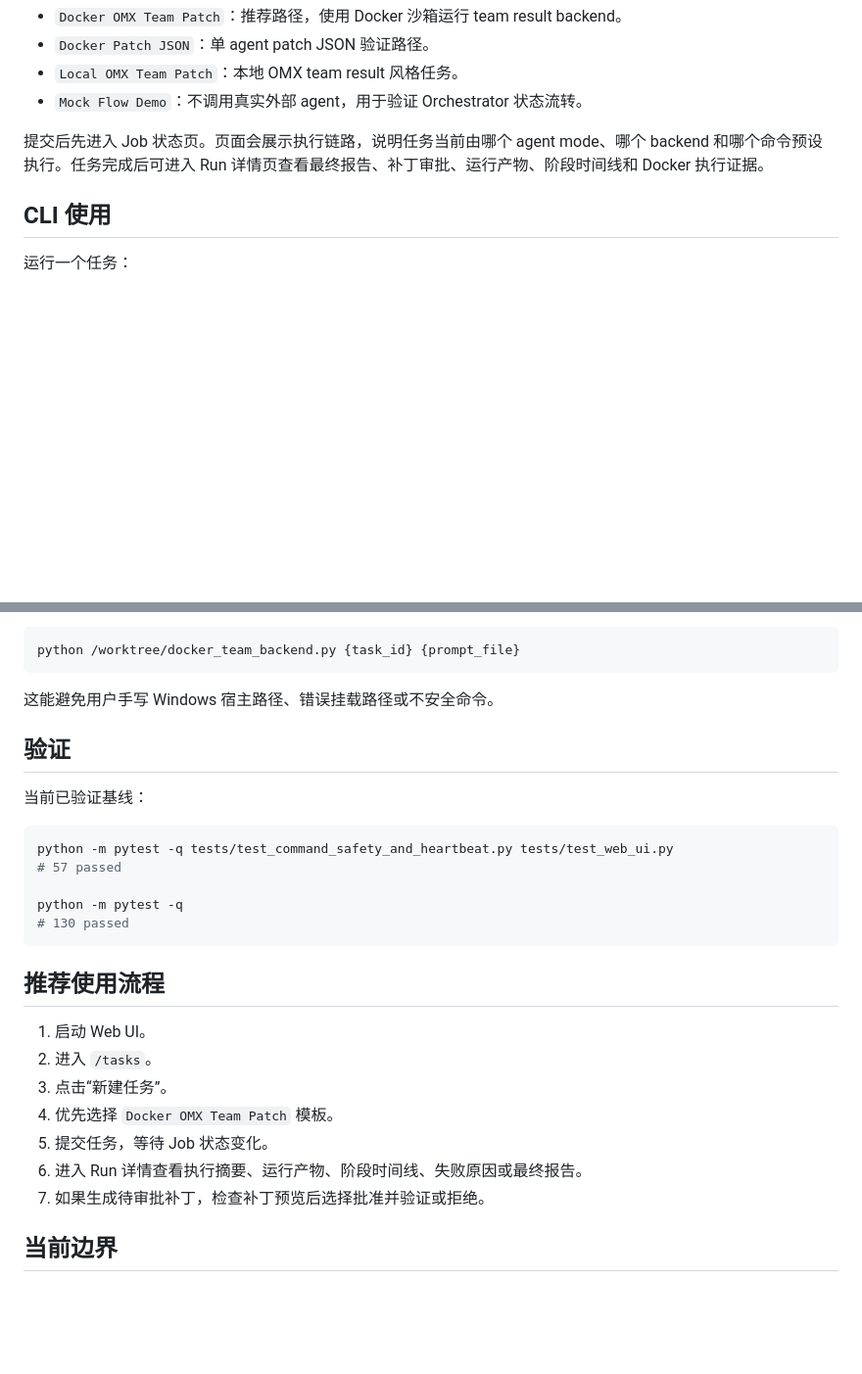
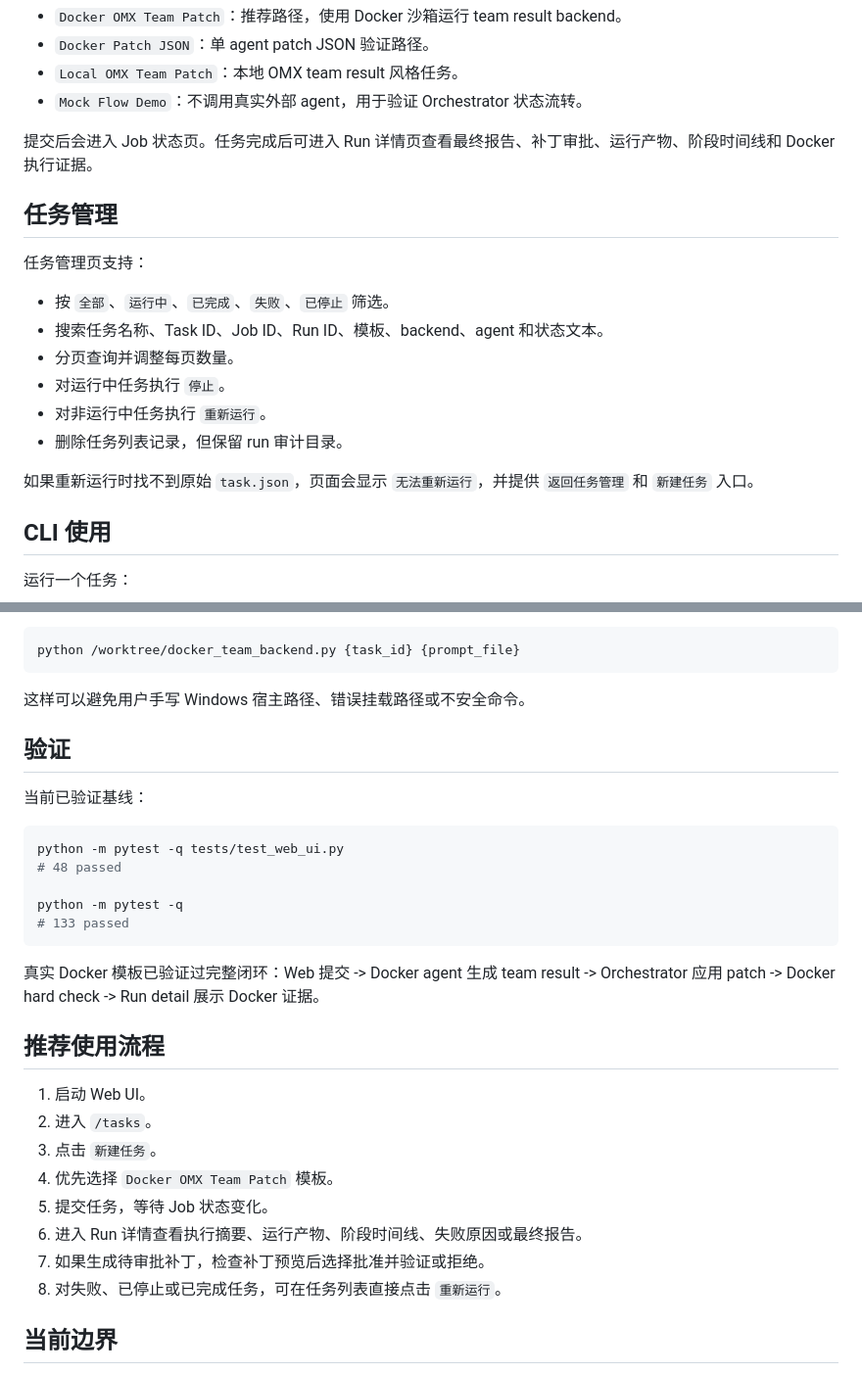
Before and after one commit to onlycaizhongwen/evoloop, a Markdown page: README.md, 2 parts joined by grey strips. Shown at 98% size. GitHub-like rendering; blank space fills up the shorter version.

Commit message:
Refresh README for current web workflow
Update the README to match the current task management, Docker template, stop, rerun, and recovery behavior so new users can follow the Web UI path without relying on stale notes.

Constraint: Recent Web UI behavior moved toward task-manager-first operation and the previous README baseline lagged behind current tests and controls.
Rejected: Patch only the test counts | the usage flow and task controls also changed materially.
Confidence: high
Scope-risk: narrow
Directive: Keep README aligned with user-visible workflow changes when Web UI controls evolve.
Tested: python -m pytest -q.
Not-tested: Rendering README on GitHub after push beyond Markdown structure review.

````diff
--- a/README.md
+++ b/README.md
@@ -54,7 +57,20 @@ http://127.0.0.1:8765/tasks?page=1&page_size=10
 - `Local OMX Team Patch`：本地 OMX team result 风格任务。
 - `Mock Flow Demo`：不调用真实外部 agent，用于验证 Orchestrator 状态流转。
 
-提交后先进入 Job 状态页。页面会展示执行链路，说明任务当前由哪个 agent mode、哪个 backend 和哪个命令预设执行。任务完成后可进入 Run 详情页查看最终报告、补丁审批、运行产物、阶段时间线和 Docker 执行证据。
+提交后会进入 Job 状态页。任务完成后可进入 Run 详情页查看最终报告、补丁审批、运行产物、阶段时间线和 Docker 执行证据。
+
+## 任务管理
+
+任务管理页支持：
+
+- 按 `全部`、`运行中`、`已完成`、`失败`、`已停止` 筛选。
+- 搜索任务名称、Task ID、Job ID、Run ID、模板、backend、agent 和状态文本。
+- 分页查询并调整每页数量。
+- 对运行中任务执行 `停止`。
+- 对非运行中任务执行 `重新运行`。
+- 删除任务列表记录，但保留 run 审计目录。
+
+如果重新运行时找不到原始 `task.json`，页面会显示 `无法重新运行`，并提供 `返回任务管理` 和 `新建任务` 入口。
 
 ## CLI 使用
 
@@ -129,29 +145,32 @@ Web UI 的 Docker agent 命令预设会自动生成容器内命令，例如：
 python /worktree/docker_team_backend.py {task_id} {prompt_file}
 ```
 
-这能避免用户手写 Windows 宿主路径、错误挂载路径或不安全命令。
+这样可以避免用户手写 Windows 宿主路径、错误挂载路径或不安全命令。
 
 ## 验证
 
 当前已验证基线：
 
 ```bash
-python -m pytest -q tests/test_command_safety_and_heartbeat.py tests/test_web_ui.py
-# 57 passed
+python -m pytest -q tests/test_web_ui.py
+# 48 passed
 
 python -m pytest -q
-# 130 passed
+# 133 passed
 ```
+
+真实 Docker 模板已验证过完整闭环：Web 提交 -> Docker agent 生成 team result -> Orchestrator 应用 patch -> Docker hard check -> Run detail 展示 Docker 证据。
 
 ## 推荐使用流程
 
 1. 启动 Web UI。
 2. 进入 `/tasks`。
-3. 点击“新建任务”。
+3. 点击 `新建任务`。
 4. 优先选择 `Docker OMX Team Patch` 模板。
 5. 提交任务，等待 Job 状态变化。
 6. 进入 Run 详情查看执行摘要、运行产物、阶段时间线、失败原因或最终报告。
 7. 如果生成待审批补丁，检查补丁预览后选择批准并验证或拒绝。
+8. 对失败、已停止或已完成任务，可在任务列表直接点击 `重新运行`。
 
 ## 当前边界
 
````
Also changed, not shown: other parts of README.md (+9 -6 lines).
